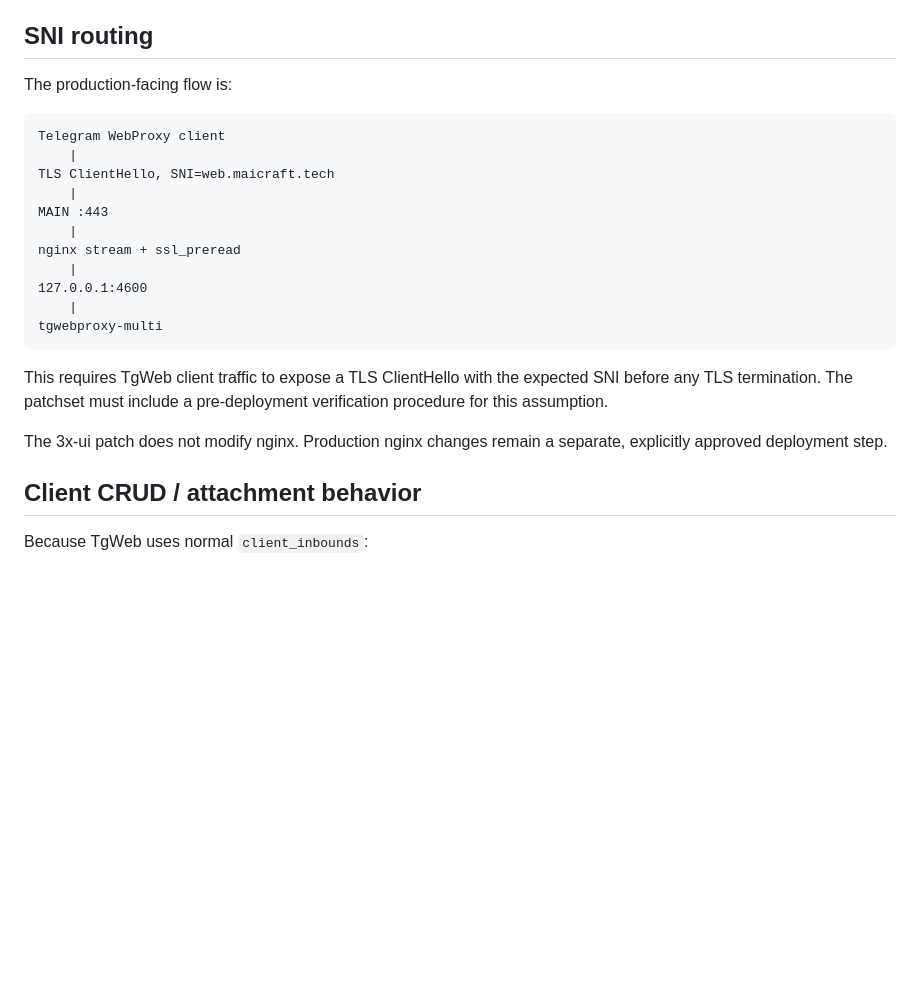
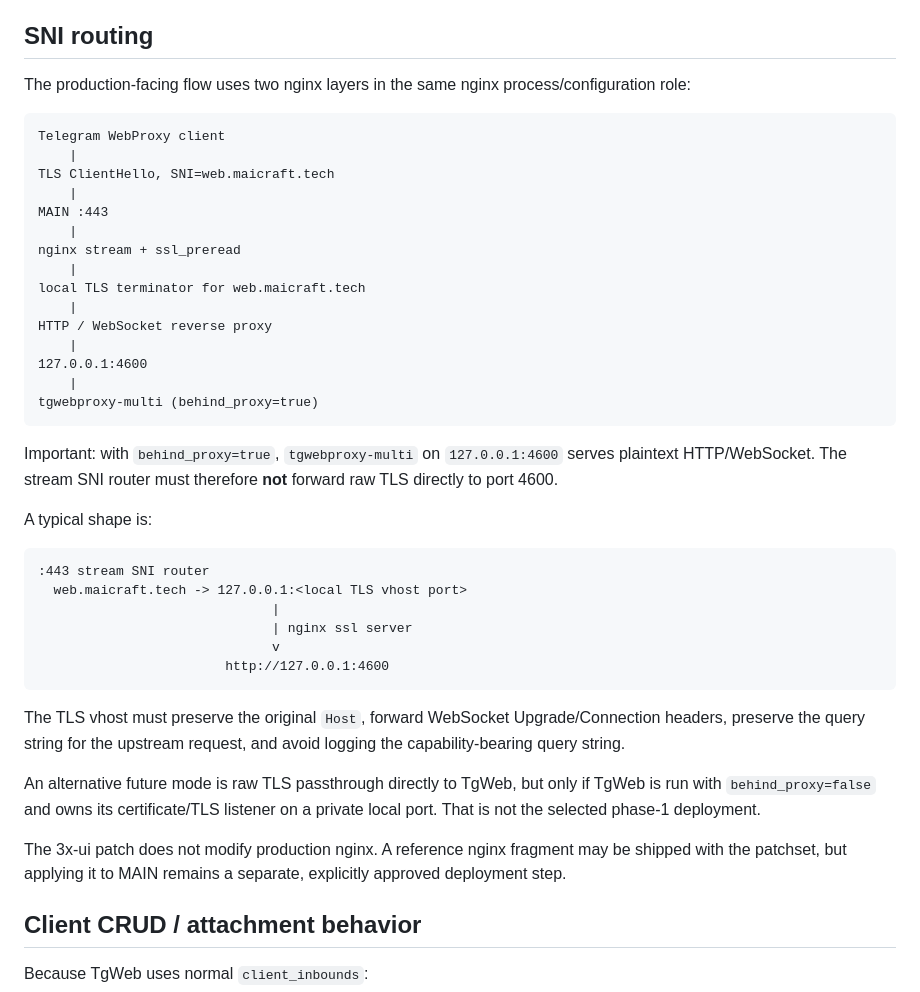
Before and after one commit to MihailDenisov/roscomvpn-routing-custom, a Markdown page: 3X-UI_KIT/3xui-tgweb-patch/ARCHITECTURE.md, the part around the change. GitHub-like rendering; blank space fills up the shorter version.

Commit message:
docs: correct TgWeb SNI routing for behind-proxy mode

````diff
--- a/3X-UI_KIT/3xui-tgweb-patch/ARCHITECTURE.md
+++ b/3X-UI_KIT/3xui-tgweb-patch/ARCHITECTURE.md
@@ -213,7 +213,7 @@ TgWeb usage is counted exactly once in the aggregate.
 
 ## SNI routing
 
-The production-facing flow is:
+The production-facing flow uses two nginx layers in the same nginx process/configuration role:
 
 ```text
 Telegram WebProxy client
@@ -224,14 +224,33 @@ MAIN :443
     |
 nginx stream + ssl_preread
     |
+local TLS terminator for web.maicraft.tech
+    |
+HTTP / WebSocket reverse proxy
+    |
 127.0.0.1:4600
     |
-tgwebproxy-multi
+tgwebproxy-multi (behind_proxy=true)
 ```
 
-This requires TgWeb client traffic to expose a TLS ClientHello with the expected SNI before any TLS termination. The patchset must include a pre-deployment verification procedure for this assumption.
+Important: with `behind_proxy=true`, `tgwebproxy-multi` on `127.0.0.1:4600` serves plaintext HTTP/WebSocket. The stream SNI router must therefore **not** forward raw TLS directly to port 4600.
 
-The 3x-ui patch does not modify nginx. Production nginx changes remain a separate, explicitly approved deployment step.
+A typical shape is:
+
+```text
+:443 stream SNI router
+  web.maicraft.tech -> 127.0.0.1:<local TLS vhost port>
+                              |
+                              | nginx ssl server
+                              v
+                        http://127.0.0.1:4600
+```
+
+The TLS vhost must preserve the original `Host`, forward WebSocket Upgrade/Connection headers, preserve the query string for the upstream request, and avoid logging the capability-bearing query string.
+
+An alternative future mode is raw TLS passthrough directly to TgWeb, but only if TgWeb is run with `behind_proxy=false` and owns its certificate/TLS listener on a private local port. That is not the selected phase-1 deployment.
+
+The 3x-ui patch does not modify production nginx. A reference nginx fragment may be shipped with the patchset, but applying it to MAIN remains a separate, explicitly approved deployment step.
 
 ## Client CRUD / attachment behavior
 
````
